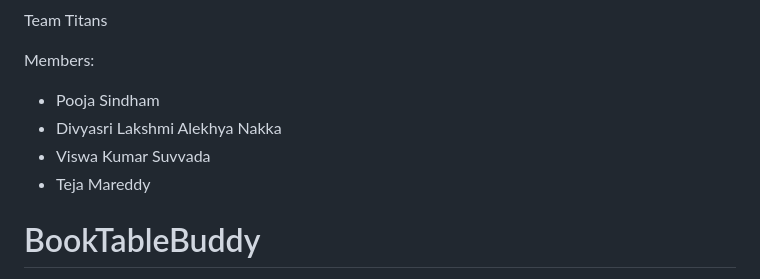
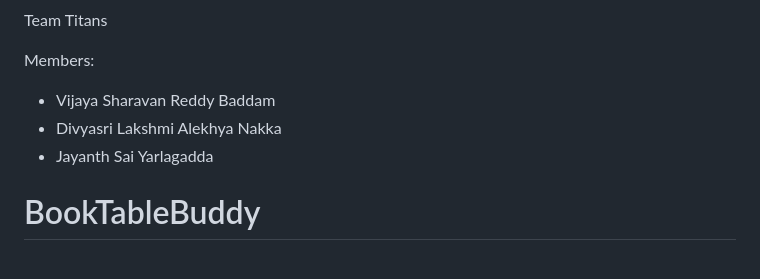
Before and after one commit to vreddy2860/Booktable, a Markdown page: README.md, the part around the change. Drawn GitHub-style.

```diff
--- a/README.md
+++ b/README.md
@@ -1,10 +1,9 @@
 Team Titans
 
 Members:
-- Pooja Sindham
+- Vijaya Sharavan Reddy Baddam
 - Divyasri Lakshmi Alekhya Nakka
-- Viswa Kumar Suvvada
-- Teja Mareddy
+- Jayanth Sai Yarlagadda
 
 # BookTableBuddy
 
```
